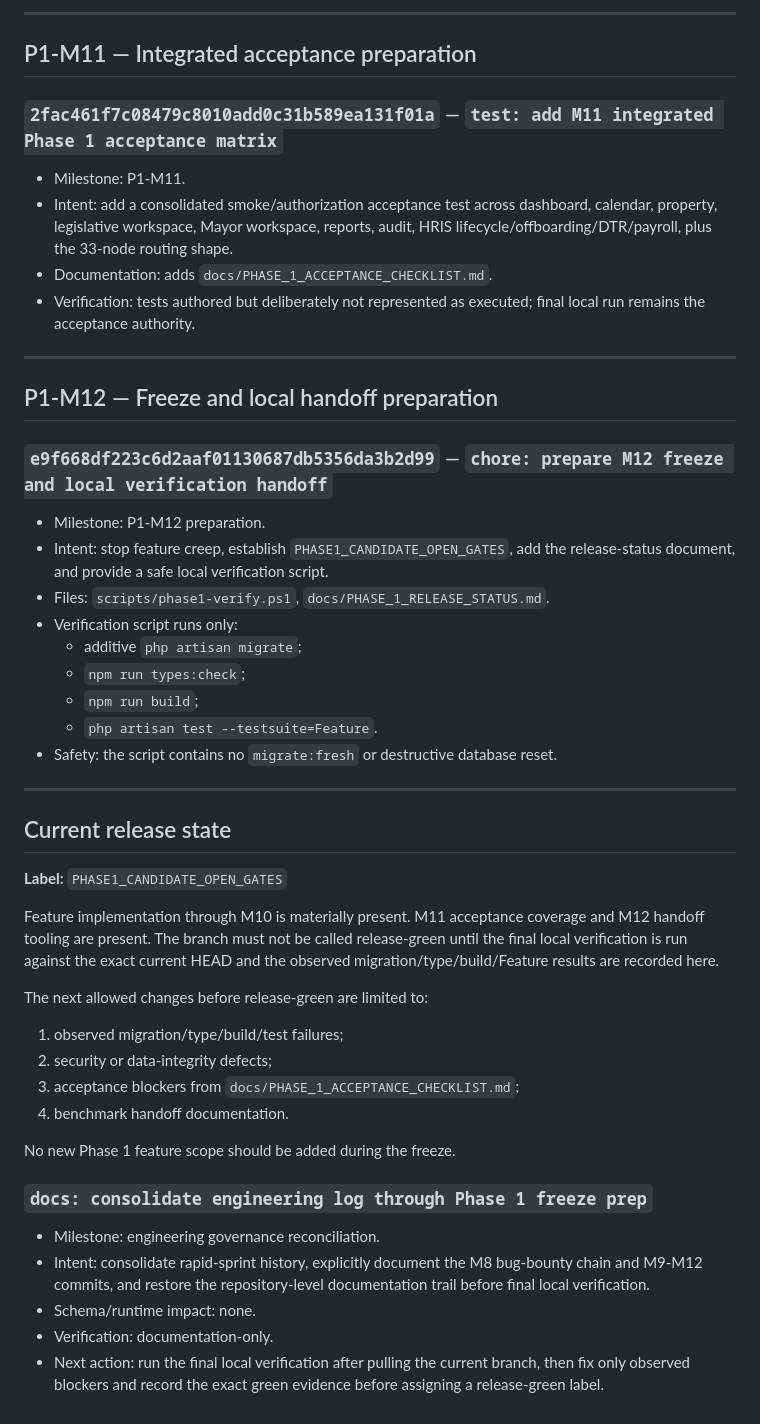
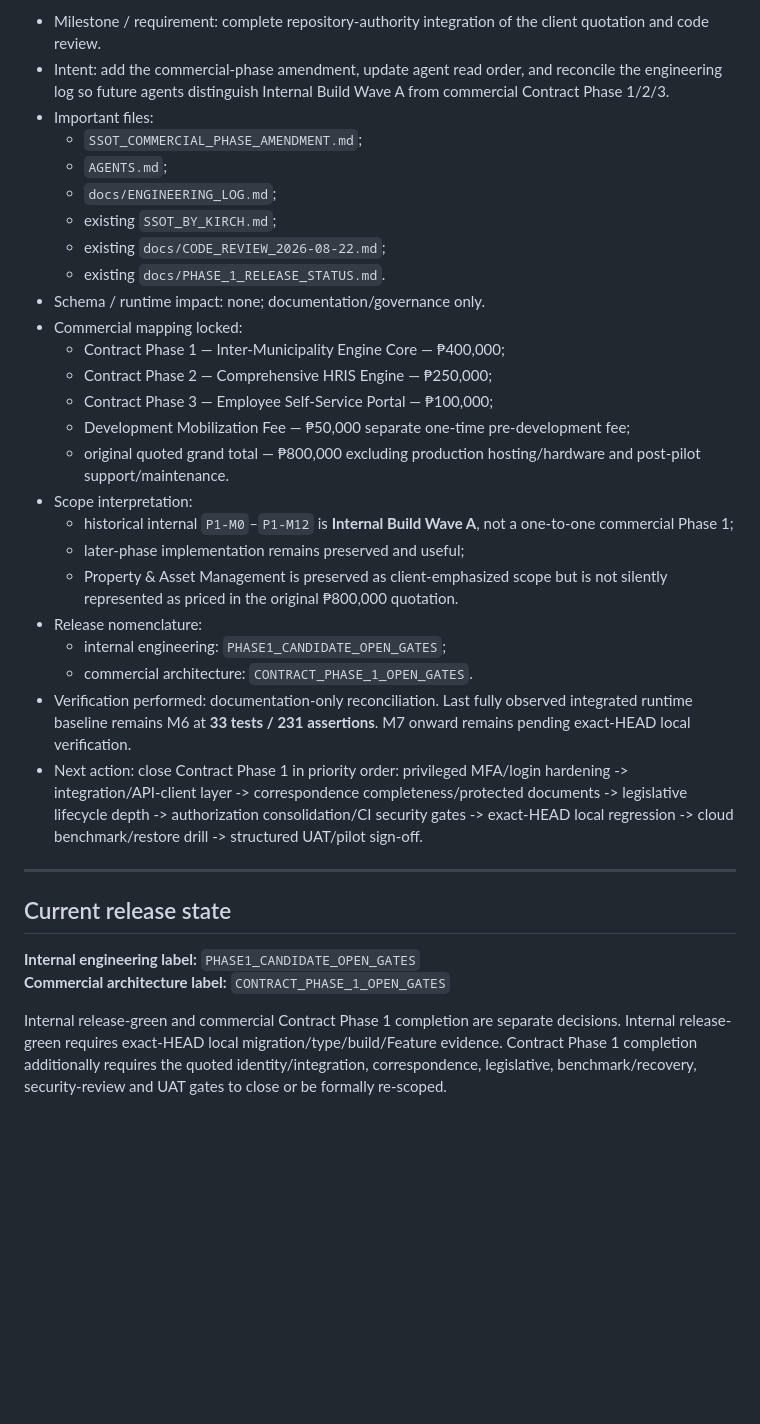
Before and after one commit to Kirch-Nairu/Talibon-Intra-Office-Portal, a Markdown page: docs/ENGINEERING_LOG.md, the part around one of its changes. GitHub-like rendering; blank space fills up the shorter version.

```diff
--- a/docs/ENGINEERING_LOG.md
+++ b/docs/ENGINEERING_LOG.md
@@ -147,48 +107,34 @@ The isolated execution VM still had outbound DNS restrictions and could not cons
----
-
-## P1-M11 — Integrated acceptance preparation
-
-### `2fac461f7c08479c8010add0c31b589ea131f01a` — `test: add M11 integrated Phase 1 acceptance matrix`
-- Milestone: P1-M11.
-- Intent: add a consolidated smoke/authorization acceptance test across dashboard, calendar, property, legislative workspace, Mayor workspace, reports, audit, HRIS lifecycle/offboarding/DTR/payroll, plus the 33-node routing shape.
-- Documentation: adds `docs/PHASE_1_ACCEPTANCE_CHECKLIST.md`.
-- Verification: tests authored but deliberately not represented as executed; final local run remains the acceptance authority.
-
----
-
-## P1-M12 — Freeze and local handoff preparation
-
-### `e9f668df223c6d2aaf01130687db5356da3b2d99` — `chore: prepare M12 freeze and local verification handoff`
-- Milestone: P1-M12 preparation.
-- Intent: stop feature creep, establish `PHASE1_CANDIDATE_OPEN_GATES`, add the release-status document, and provide a safe local verification script.
-- Files: `scripts/phase1-verify.ps1`, `docs/PHASE_1_RELEASE_STATUS.md`.
-- Verification script runs only:
-  - additive `php artisan migrate`;
-  - `npm run types:check`;
-  - `npm run build`;
-  - `php artisan test --testsuite=Feature`.
-- Safety: the script contains no `migrate:fresh` or destructive database reset.
+- Milestone / requirement: complete repository-authority integration of the client quotation and code review.
+- Intent: add the commercial-phase amendment, update agent read order, and reconcile the engineering log so future agents distinguish Internal Build Wave A from commercial Contract Phase 1/2/3.
+- Important files:
+  - `SSOT_COMMERCIAL_PHASE_AMENDMENT.md`;
+  - `AGENTS.md`;
+  - `docs/ENGINEERING_LOG.md`;
+  - existing `SSOT_BY_KIRCH.md`;
+  - existing `docs/CODE_REVIEW_2026-08-22.md`;
+  - existing `docs/PHASE_1_RELEASE_STATUS.md`.
+- Schema / runtime impact: none; documentation/governance only.
+- Commercial mapping locked:
+  - Contract Phase 1 — Inter-Municipality Engine Core — ₱400,000;
+  - Contract Phase 2 — Comprehensive HRIS Engine — ₱250,000;
+  - Contract Phase 3 — Employee Self-Service Portal — ₱100,000;
+  - Development Mobilization Fee — ₱50,000 separate one-time pre-development fee;
+  - original quoted grand total — ₱800,000 excluding production hosting/hardware and post-pilot support/maintenance.
+- Scope interpretation:
+  - historical internal `P1-M0`–`P1-M12` is **Internal Build Wave A**, not a one-to-one commercial Phase 1;
+  - later-phase implementation remains preserved and useful;
+  - Property & Asset Management is preserved as client-emphasized scope but is not silently represented as priced in the original ₱800,000 quotation.
+- Release nomenclature:
+  - internal engineering: `PHASE1_CANDIDATE_OPEN_GATES`;
+  - commercial architecture: `CONTRACT_PHASE_1_OPEN_GATES`.
+- Verification performed: documentation-only reconciliation. Last fully observed integrated runtime baseline remains M6 at **33 tests / 231 assertions**. M7 onward remains pending exact-HEAD local verification.
+- Next action: close Contract Phase 1 in priority order: privileged MFA/login hardening -> integration/API-client layer -> correspondence completeness/protected documents -> legislative lifecycle depth -> authorization consolidation/CI security gates -> exact-HEAD local regression -> cloud benchmark/restore drill -> structured UAT/pilot sign-off.
 
 ---
 
 ## Current release state
 
-**Label:** `PHASE1_CANDIDATE_OPEN_GATES`
+**Internal engineering label:** `PHASE1_CANDIDATE_OPEN_GATES`
+**Commercial architecture label:** `CONTRACT_PHASE_1_OPEN_GATES`
 
-Feature implementation through M10 is materially present. M11 acceptance coverage and M12 handoff tooling are present. The branch must not be called release-green until the final local verification is run against the exact current HEAD and the observed migration/type/build/Feature results are recorded here.
-
-The next allowed changes before release-green are limited to:
-
-1. observed migration/type/build/test failures;
-2. security or data-integrity defects;
-3. acceptance blockers from `docs/PHASE_1_ACCEPTANCE_CHECKLIST.md`;
-4. benchmark handoff documentation.
-
-No new Phase 1 feature scope should be added during the freeze.
-
-### `docs: consolidate engineering log through Phase 1 freeze prep`
-- Milestone: engineering governance reconciliation.
-- Intent: consolidate rapid-sprint history, explicitly document the M8 bug-bounty chain and M9-M12 commits, and restore the repository-level documentation trail before final local verification.
-- Schema/runtime impact: none.
-- Verification: documentation-only.
-- Next action: run the final local verification after pulling the current branch, then fix only observed blockers and record the exact green evidence before assigning a release-green label.
+Internal release-green and commercial Contract Phase 1 completion are separate decisions. Internal release-green requires exact-HEAD local migration/type/build/Feature evidence. Contract Phase 1 completion additionally requires the quoted identity/integration, correspondence, legislative, benchmark/recovery, security-review and UAT gates to close or be formally re-scoped.
```
Also changed, not shown: other parts of docs/ENGINEERING_LOG.md (+80 -120 lines).
